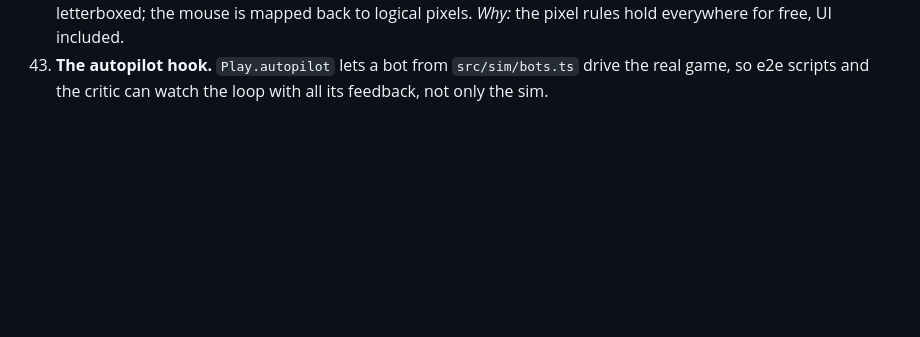
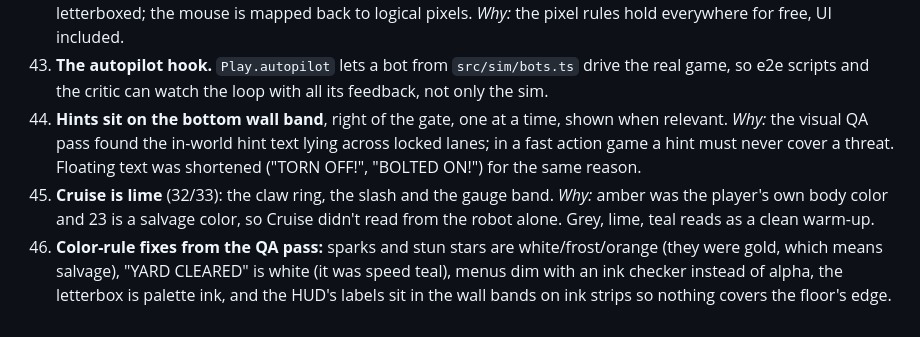
Before and after one commit to ycgNem/slipstream-salvager, a Markdown page: DECISIONS.md, the part around the change. Drawn GitHub-style; blank space fills up the shorter version.

Commit message:
STYLE and DECISIONS #44-#46 for the QA pass fixes
Co-Authored-By: Claude Opus 5.5 <noreply@anthropic.com>

```diff
--- a/DECISIONS.md
+++ b/DECISIONS.md
@@ -131,3 +131,14 @@ them. **"Pending Qn"** means a default waiting on the owner's answer to that que
     hold everywhere for free, UI included.
 43. **The autopilot hook.** `Play.autopilot` lets a bot from `src/sim/bots.ts` drive the real game, so
     e2e scripts and the critic can watch the loop with all its feedback, not only the sim.
+44. **Hints sit on the bottom wall band**, right of the gate, one at a time, shown when relevant. *Why:*
+    the visual QA pass found the in-world hint text lying across locked lanes; in a fast action game a
+    hint must never cover a threat. Floating text was shortened ("TORN OFF!", "BOLTED ON!") for the
+    same reason.
+45. **Cruise is lime** (32/33): the claw ring, the slash and the gauge band. *Why:* amber was the
+    player's own body color and 23 is a salvage color, so Cruise didn't read from the robot alone.
+    Grey, lime, teal reads as a clean warm-up.
+46. **Color-rule fixes from the QA pass:** sparks and stun stars are white/frost/orange (they were
+    gold, which means salvage), "YARD CLEARED" is white (it was speed teal), menus dim with an ink
+    checker instead of alpha, the letterbox is palette ink, and the HUD's labels sit in the wall bands
+    on ink strips so nothing covers the floor's edge.
```
Also changed, not shown: STYLE.md (+6 -3 lines).
